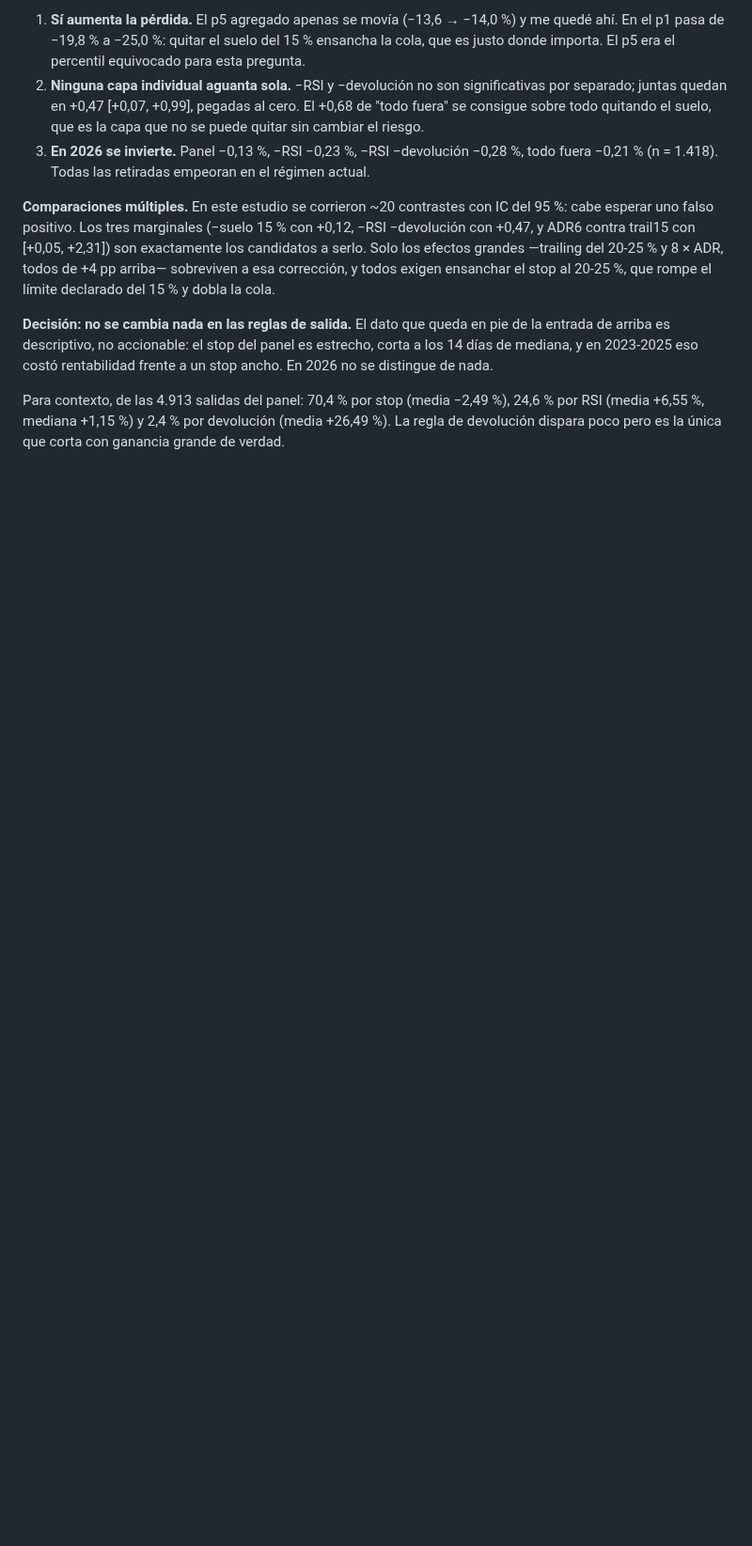
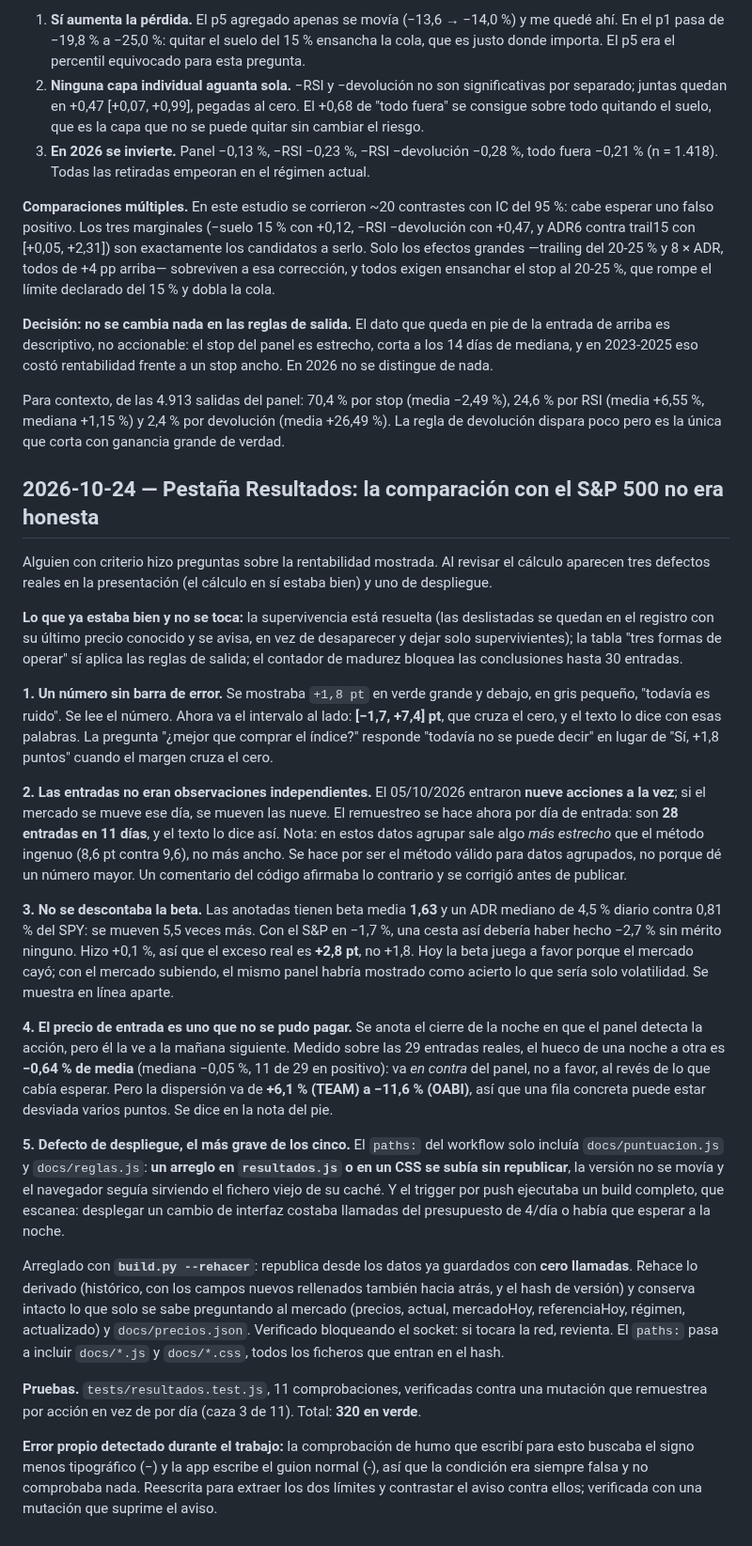
Before and after one commit to borjaalarcon94/panel-momentum, a Markdown page: auditoria/registro.md, the part around the change. Shown at 94% size. Drawn GitHub-style; blank space fills up the shorter version.

Commit message:
registro: los cinco defectos de la comparacion con el S&P 500
Co-Authored-By: Claude Opus 5 <noreply@anthropic.com>

```diff
--- a/auditoria/registro.md
+++ b/auditoria/registro.md
@@ -1288,3 +1288,59 @@ y en 2023-2025 eso costó rentabilidad frente a un stop ancho. En 2026 no se dis
 Para contexto, de las 4.913 salidas del panel: 70,4 % por stop (media −2,49 %), 24,6 % por RSI
 (media +6,55 %, mediana +1,15 %) y 2,4 % por devolución (media +26,49 %). La regla de devolución
 dispara poco pero es la única que corta con ganancia grande de verdad.
+
+## 2026-10-24 — Pestaña Resultados: la comparación con el S&P 500 no era honesta
+
+Alguien con criterio hizo preguntas sobre la rentabilidad mostrada. Al revisar el cálculo aparecen
+tres defectos reales en la presentación (el cálculo en sí estaba bien) y uno de despliegue.
+
+**Lo que ya estaba bien y no se toca:** la supervivencia está resuelta (las deslistadas se quedan en
+el registro con su último precio conocido y se avisa, en vez de desaparecer y dejar solo supervivientes);
+la tabla "tres formas de operar" sí aplica las reglas de salida; el contador de madurez bloquea las
+conclusiones hasta 30 entradas.
+
+**1. Un número sin barra de error.** Se mostraba `+1,8 pt` en verde grande y debajo, en gris pequeño,
+"todavía es ruido". Se lee el número. Ahora va el intervalo al lado: **[−1,7, +7,4] pt**, que cruza el
+cero, y el texto lo dice con esas palabras. La pregunta "¿mejor que comprar el índice?" responde
+"todavía no se puede decir" en lugar de "Sí, +1,8 puntos" cuando el margen cruza el cero.
+
+**2. Las entradas no eran observaciones independientes.** El 05/10/2026 entraron **nueve acciones a
+la vez**; si el mercado se mueve ese día, se mueven las nueve. El remuestreo se hace ahora por día de
+entrada: son **28 entradas en 11 días**, y el texto lo dice así. Nota: en estos datos agrupar sale
+algo *más estrecho* que el método ingenuo (8,6 pt contra 9,6), no más ancho. Se hace por ser el
+método válido para datos agrupados, no porque dé un número mayor. Un comentario del código afirmaba
+lo contrario y se corrigió antes de publicar.
+
+**3. No se descontaba la beta.** Las anotadas tienen beta media **1,63** y un ADR mediano de 4,5 %
+diario contra 0,81 % del SPY: se mueven 5,5 veces más. Con el S&P en −1,7 %, una cesta así debería
+haber hecho −2,7 % sin mérito ninguno. Hizo +0,1 %, así que el exceso real es **+2,8 pt**, no +1,8.
+Hoy la beta juega a favor porque el mercado cayó; con el mercado subiendo, el mismo panel habría
+mostrado como acierto lo que sería solo volatilidad. Se muestra en línea aparte.
+
+**4. El precio de entrada es uno que no se pudo pagar.** Se anota el cierre de la noche en que el
+panel detecta la acción, pero él la ve a la mañana siguiente. Medido sobre las 29 entradas reales, el
+hueco de una noche a otra es **−0,64 % de media** (mediana −0,05 %, 11 de 29 en positivo): va *en
+contra* del panel, no a favor, al revés de lo que cabía esperar. Pero la dispersión va de **+6,1 %
+(TEAM) a −11,6 % (OABI)**, así que una fila concreta puede estar desviada varios puntos. Se dice en
+la nota del pie.
+
+**5. Defecto de despliegue, el más grave de los cinco.** El `paths:` del workflow solo incluía
+`docs/puntuacion.js` y `docs/reglas.js`: **un arreglo en `resultados.js` o en un CSS se subía sin
+republicar**, la versión no se movía y el navegador seguía sirviendo el fichero viejo de su caché.
+Y el trigger por push ejecutaba un build completo, que escanea: desplegar un cambio de interfaz
+costaba llamadas del presupuesto de 4/día o había que esperar a la noche.
+
+Arreglado con **`build.py --rehacer`**: republica desde los datos ya guardados con **cero llamadas**.
+Rehace lo derivado (histórico, con los campos nuevos rellenados también hacia atrás, y el hash de
+versión) y conserva intacto lo que solo se sabe preguntando al mercado (precios, actual, mercadoHoy,
+referenciaHoy, régimen, actualizado) y `docs/precios.json`. Verificado bloqueando el socket: si
+tocara la red, revienta. El `paths:` pasa a incluir `docs/*.js` y `docs/*.css`, todos los ficheros
+que entran en el hash.
+
+**Pruebas.** `tests/resultados.test.js`, 11 comprobaciones, verificadas contra una mutación que
+remuestrea por acción en vez de por día (caza 3 de 11). Total: **320 en verde**.
+
+**Error propio detectado durante el trabajo:** la comprobación de humo que escribí para esto buscaba
+el signo menos tipográfico (−) y la app escribe el guion normal (-), así que la condición era siempre
+falsa y no comprobaba nada. Reescrita para extraer los dos límites y contrastar el aviso contra
+ellos; verificada con una mutación que suprime el aviso.
```
